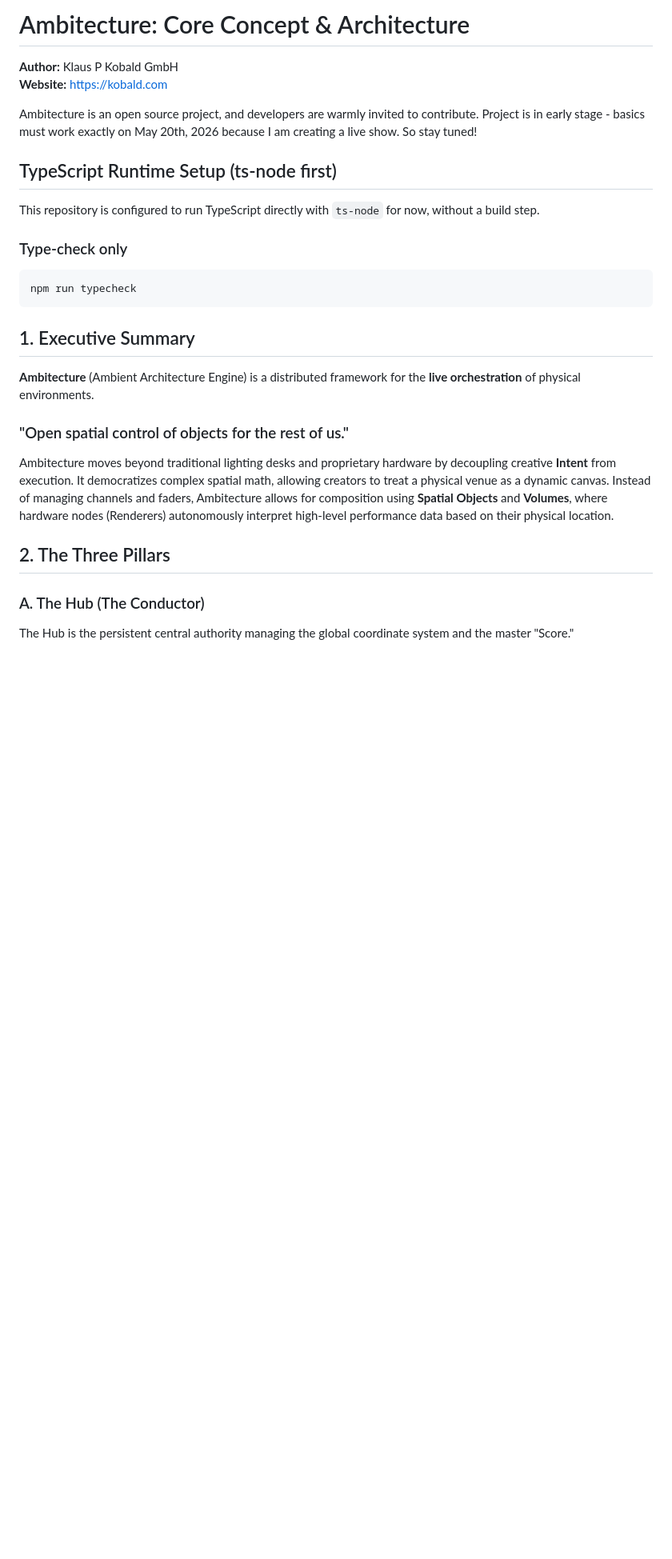
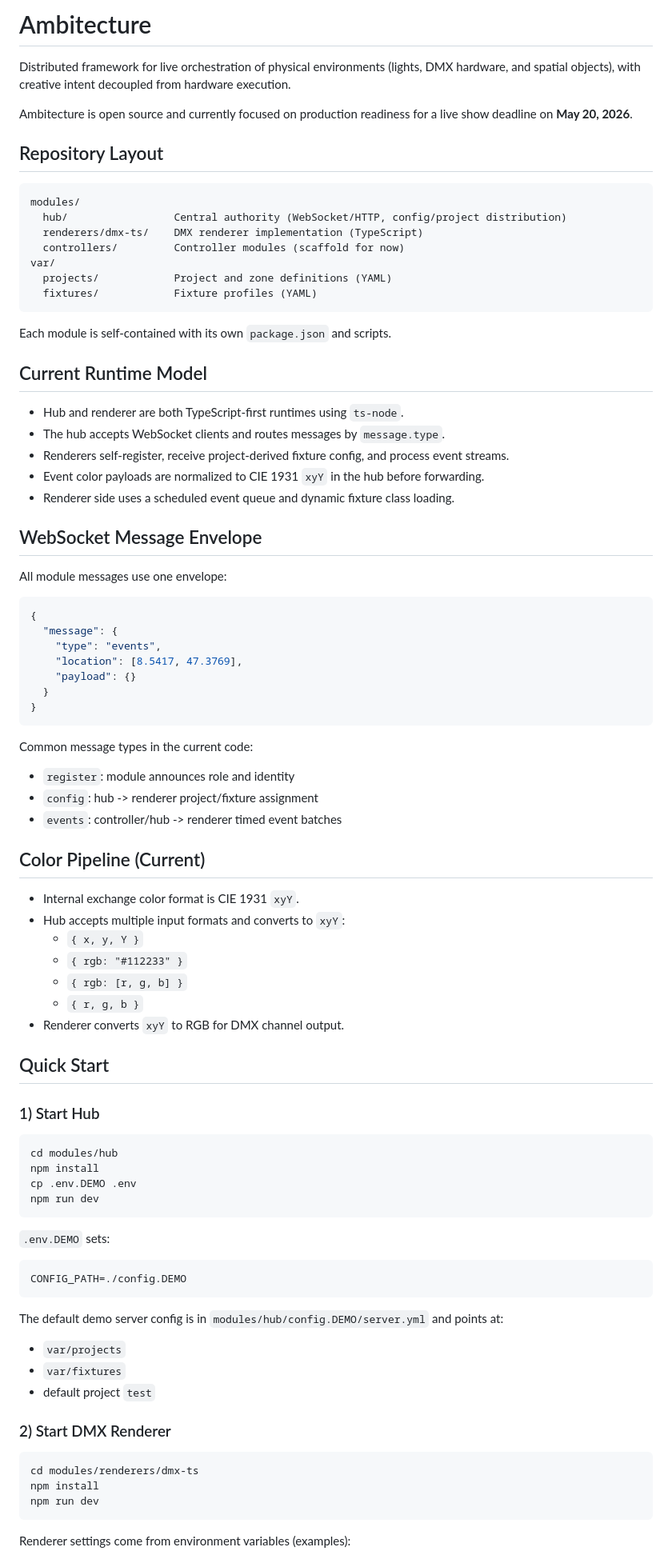
Before and after one commit to klauskobald/Ambitecture, a Markdown page: README.md, the part around one of its changes. Shown at 80% size. Drawn GitHub-style; blank space fills up the shorter version.

````diff
--- a/README.md
+++ b/README.md
@@ -1,33 +1,91 @@
-# Ambitecture: Core Concept & Architecture
+# Ambitecture
 
-**Author:** Klaus P Kobald GmbH
-**Website:** [https://kobald.com](https://kobald.com)
+Distributed framework for live orchestration of physical environments (lights, DMX hardware, and spatial objects), with creative intent decoupled from hardware execution.
 
-Ambitecture is an open source project, and developers are warmly invited to contribute.
-Project is in early stage - basics must work exactly on May 20th, 2026 because I am creating a live show. So stay tuned!
+Ambitecture is open source and currently focused on production readiness for a live show deadline on **May 20, 2026**.
 
-## TypeScript Runtime Setup (ts-node first)
+## Repository Layout
 
-This repository is configured to run TypeScript directly with `ts-node` for now, without a build step.
+```text
+modules/
+  hub/                 Central authority (WebSocket/HTTP, config/project distribution)
+  renderers/dmx-ts/    DMX renderer implementation (TypeScript)
+  controllers/         Controller modules (scaffold for now)
+var/
+  projects/            Project and zone definitions (YAML)
+  fixtures/            Fixture profiles (YAML)
+```
 
+Each module is self-contained with its own `package.json` and scripts.
 
-### Type-check only
+## Current Runtime Model
+
+- Hub and renderer are both TypeScript-first runtimes using `ts-node`.
+- The hub accepts WebSocket clients and routes messages by `message.type`.
+- Renderers self-register, receive project-derived fixture config, and process event streams.
+- Event color payloads are normalized to CIE 1931 `xyY` in the hub before forwarding.
+- Renderer side uses a scheduled event queue and dynamic fixture class loading.
+
+## WebSocket Message Envelope
+
+All module messages use one envelope:
+
+```json
+{
+  "message": {
+    "type": "events",
+    "location": [8.5417, 47.3769],
+    "payload": {}
+  }
+}
+```
+
+Common message types in the current code:
+
+- `register`: module announces role and identity
+- `config`: hub -> renderer project/fixture assignment
+- `events`: controller/hub -> renderer timed event batches
+
+## Color Pipeline (Current)
+
+- Internal exchange color format is CIE 1931 `xyY`.
+- Hub accepts multiple input formats and converts to `xyY`:
+  - `{ x, y, Y }`
+  - `{ rgb: "#112233" }`
+  - `{ rgb: [r, g, b] }`
+  - `{ r, g, b }`
+- Renderer converts `xyY` to RGB for DMX channel output.
+
+## Quick Start
+
+### 1) Start Hub
 
 ```bash
-npm run typecheck
+cd modules/hub
+npm install
+cp .env.DEMO .env
+npm run dev
 ```
 
-## 1. Executive Summary
+`.env.DEMO` sets:
 
-**Ambitecture** (Ambient Architecture Engine) is a distributed framework for the **live orchestration** of physical environments.
+```env
+CONFIG_PATH=./config.DEMO
+```
 
-### "Open spatial control of objects for the rest of us."
+The default demo server config is in `modules/hub/config.DEMO/server.yml` and points at:
 
-Ambitecture moves beyond traditional lighting desks and proprietary hardware by decoupling creative **Intent** from execution. It democratizes complex spatial math, allowing creators to treat a physical venue as a dynamic canvas. Instead of managing channels and faders, Ambitecture allows for composition using **Spatial Objects** and **Volumes**, where hardware nodes (Renderers) autonomously interpret high-level performance data based on their physical location.
+- `var/projects`
+- `var/fixtures`
+- default project `test`
 
-## 2. The Three Pillars
+### 2) Start DMX Renderer
 
-### A. The Hub (The Conductor)
+```bash
+cd modules/renderers/dmx-ts
+npm install
+npm run dev
+```
 
-The Hub is the persistent central authority managing the global coordinate system and the master "Score."
+Renderer settings come from environment variables (examples):
 
````
Also changed, not shown: other parts of README.md (+56 -32 lines), FEATURE-REQUEST.md (deleted).
